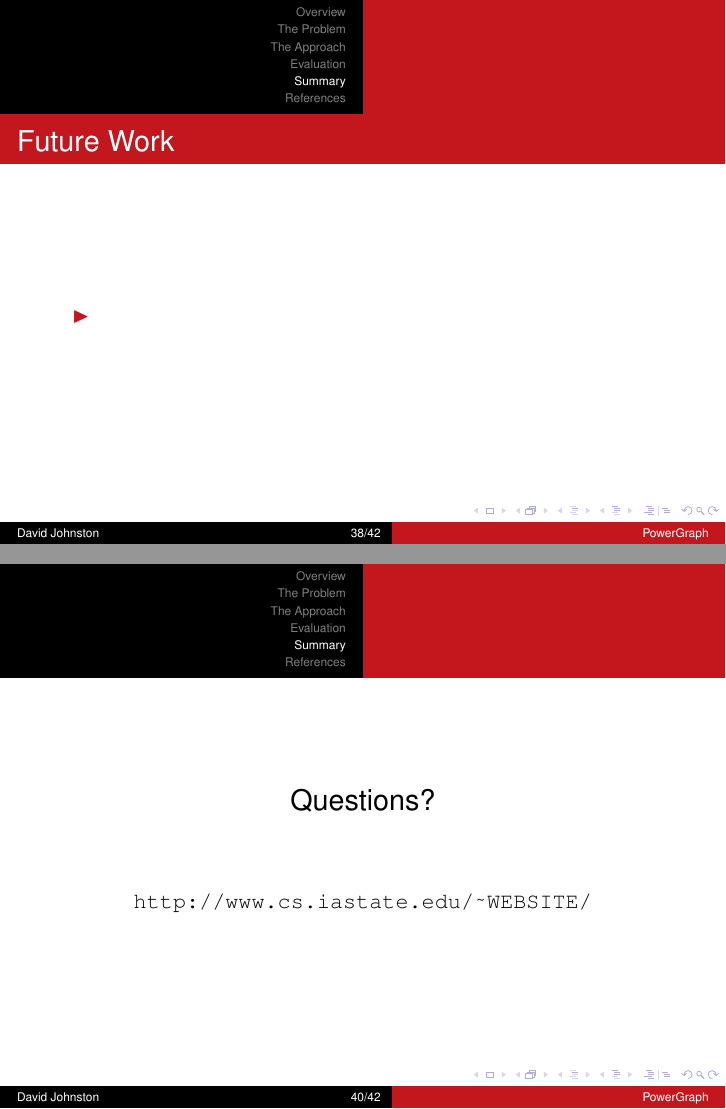
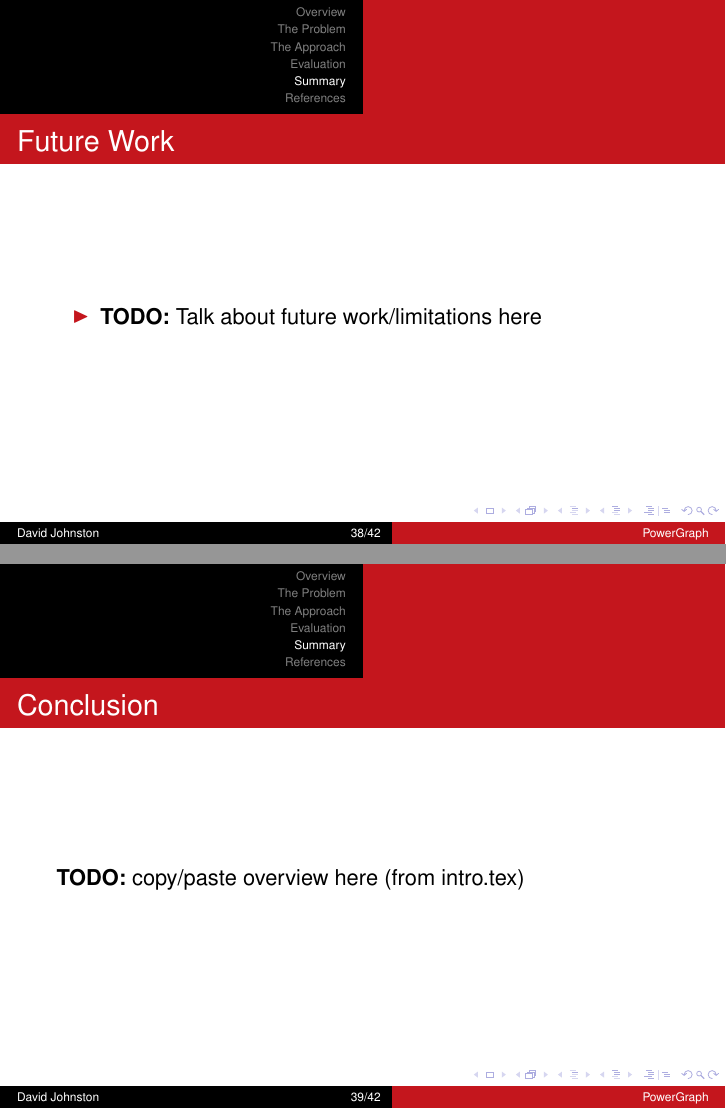
Before and after one commit to dwtj/powergraph-presentation, LaTeX slides (presentation/presentation.tex, which reads presentation/5-summary.tex): pages 38 and 40 of 45 before the commit and pages 38 and 39 of 45 after it, joined at a grey line. Compiled offline with pdfLaTeX.

Commit message:
Reveal stub TODOs in sections 4 and 5

```diff
--- a/presentation/5-summary.tex
+++ b/presentation/5-summary.tex
@@ -9,13 +9,13 @@
 
 \begin{frame}{Future Work}
   \begin{itemize}
-    \item % TODO Talk about future work/limitations here
+    \item \textbf{TODO:} Talk about future work/limitations here
   \end{itemize}
 \end{frame}
 
 
 \begin{frame}{Conclusion}
-% TODO copy/paste overview here (from intro.tex)
+  \textbf{TODO:} copy/paste overview here (from intro.tex)
 \end{frame}
 
 
```
Also changed, not shown: presentation/4-evaluation.tex (+1 -1 lines), presentation/5-summary.tex (4 more changed lines).
